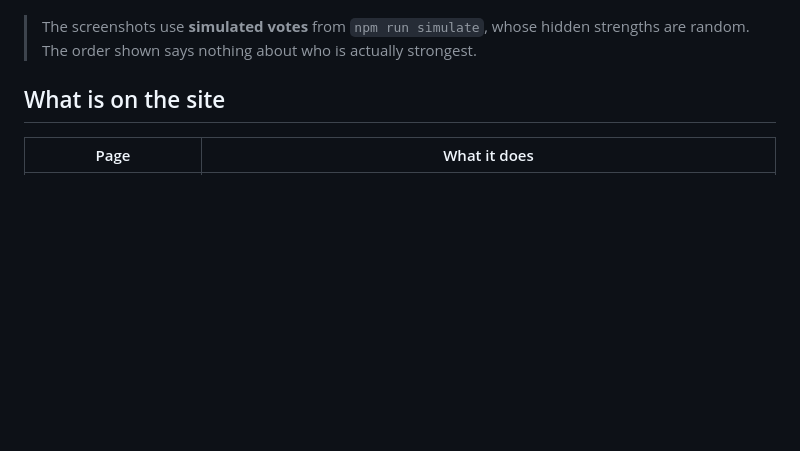
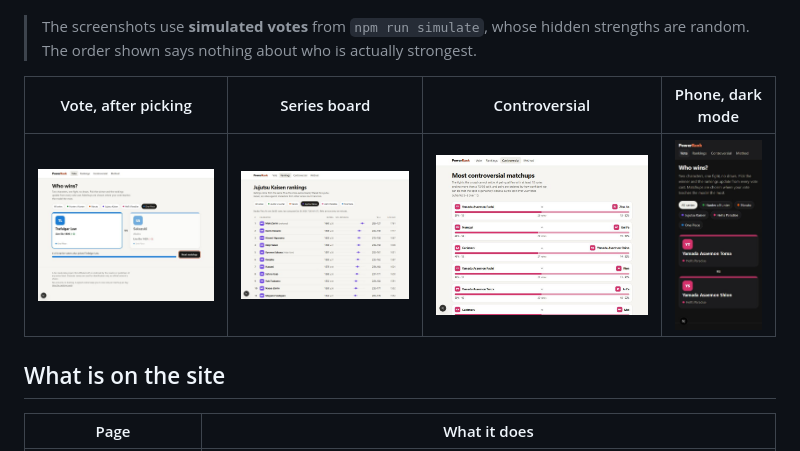
Before and after one commit to SaafirHale/power-rank, a Markdown page: README.md, the part around the change. Drawn GitHub-style; pictures changed too: docs/screenshots/controversial.jpg (added), docs/screenshots/mobile-dark-vote.jpg (added), docs/screenshots/series-board-jjk.jpg (added); blank space fills up the shorter version.

```diff
--- a/README.md
+++ b/README.md
@@ -10,6 +10,10 @@ is a data-file edit.
 
 > The screenshots use **simulated votes** from `npm run simulate`, whose hidden strengths are random. The order shown
 > says nothing about who is actually strongest.
+
+| Vote, after picking | Series board | Controversial | Phone, dark mode |
+| --- | --- | --- | --- |
+| ![Vote result](docs/screenshots/vote-result.jpg) | ![Jujutsu Kaisen board](docs/screenshots/series-board-jjk.jpg) | ![Controversial matchups](docs/screenshots/controversial.jpg) | ![Phone, dark](docs/screenshots/mobile-dark-vote.jpg) |
 
 ## What is on the site
 
```
Also changed, not shown: docs/screenshots/rankings.jpg (added), 3 other files.
